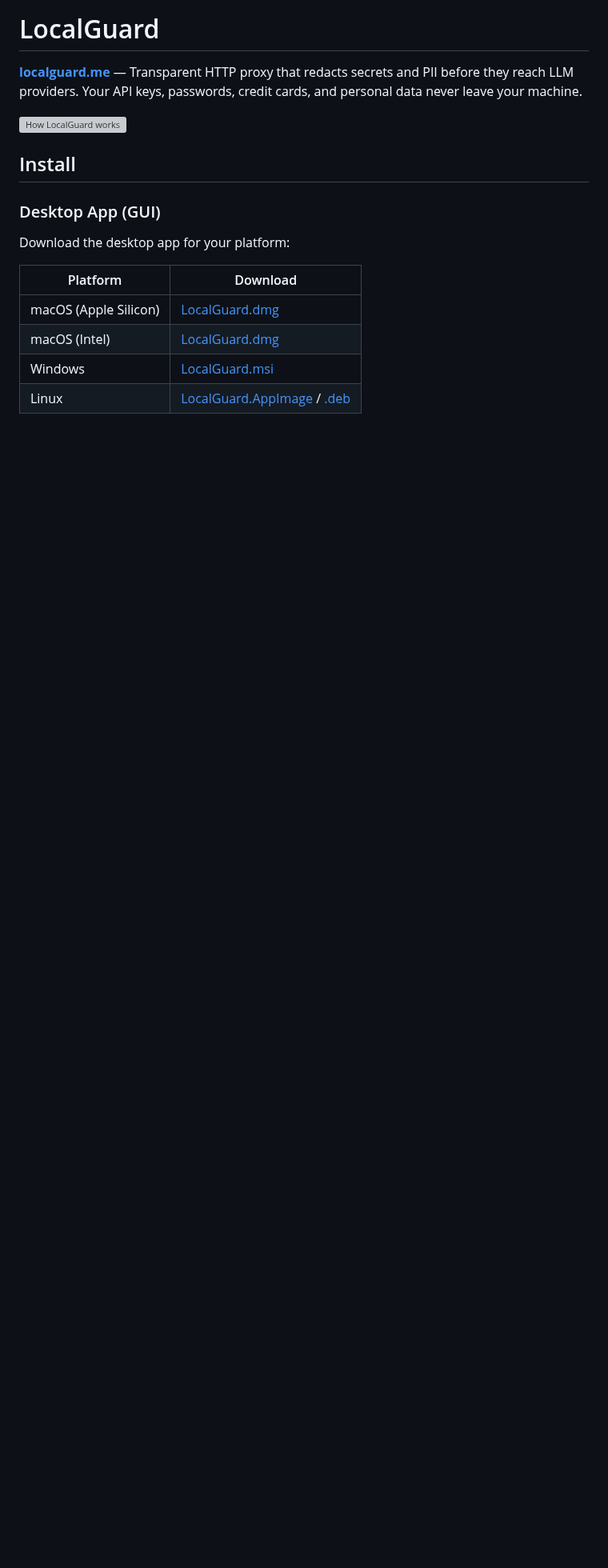
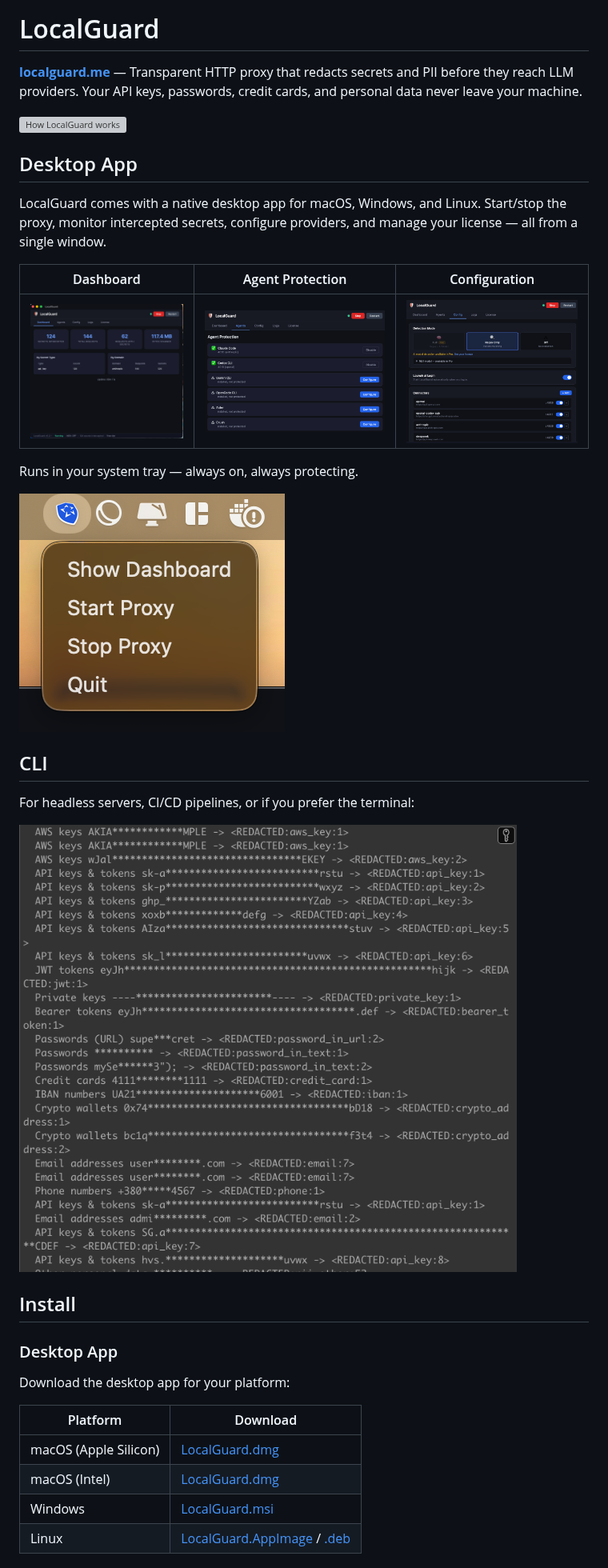
Before and after one commit to Lexus2016/LocalGuard, a Markdown page: README.md, the part around the change. Shown at 80% size. GitHub-like rendering; pictures changed too: docs/assets/cli-redaction.png (added), docs/assets/gui-agents.png (added), docs/assets/gui-config.png (added); blank space fills up the shorter version; grey boxes are pictures that could not be loaded.

Commit message:
docs: add GUI and CLI screenshots to README
- Desktop App section with dashboard, agents, config screenshots
- System tray screenshot
- CLI section with redaction demo screenshot

Co-Authored-By: Claude Opus 4.6 <noreply@anthropic.com>

```diff
--- a/README.md
+++ b/README.md
@@ -4,9 +4,27 @@
 
 ![How LocalGuard works](docs/assets/schema_en.png)
 
+## Desktop App
+
+LocalGuard comes with a native desktop app for macOS, Windows, and Linux. Start/stop the proxy, monitor intercepted secrets, configure providers, and manage your license — all from a single window.
+
+| Dashboard | Agent Protection | Configuration |
+|:---------:|:----------------:|:-------------:|
+| ![Dashboard](docs/assets/gui-dashboard.png) | ![Agents](docs/assets/gui-agents.png) | ![Config](docs/assets/gui-config.png) |
+
+Runs in your system tray — always on, always protecting.
+
+![System tray](docs/assets/gui-tray.png)
+
+## CLI
+
+For headless servers, CI/CD pipelines, or if you prefer the terminal:
+
+![CLI redaction demo](docs/assets/cli-redaction.png)
+
 ## Install
 
-### Desktop App (GUI)
+### Desktop App
 
 Download the desktop app for your platform:
 
```
